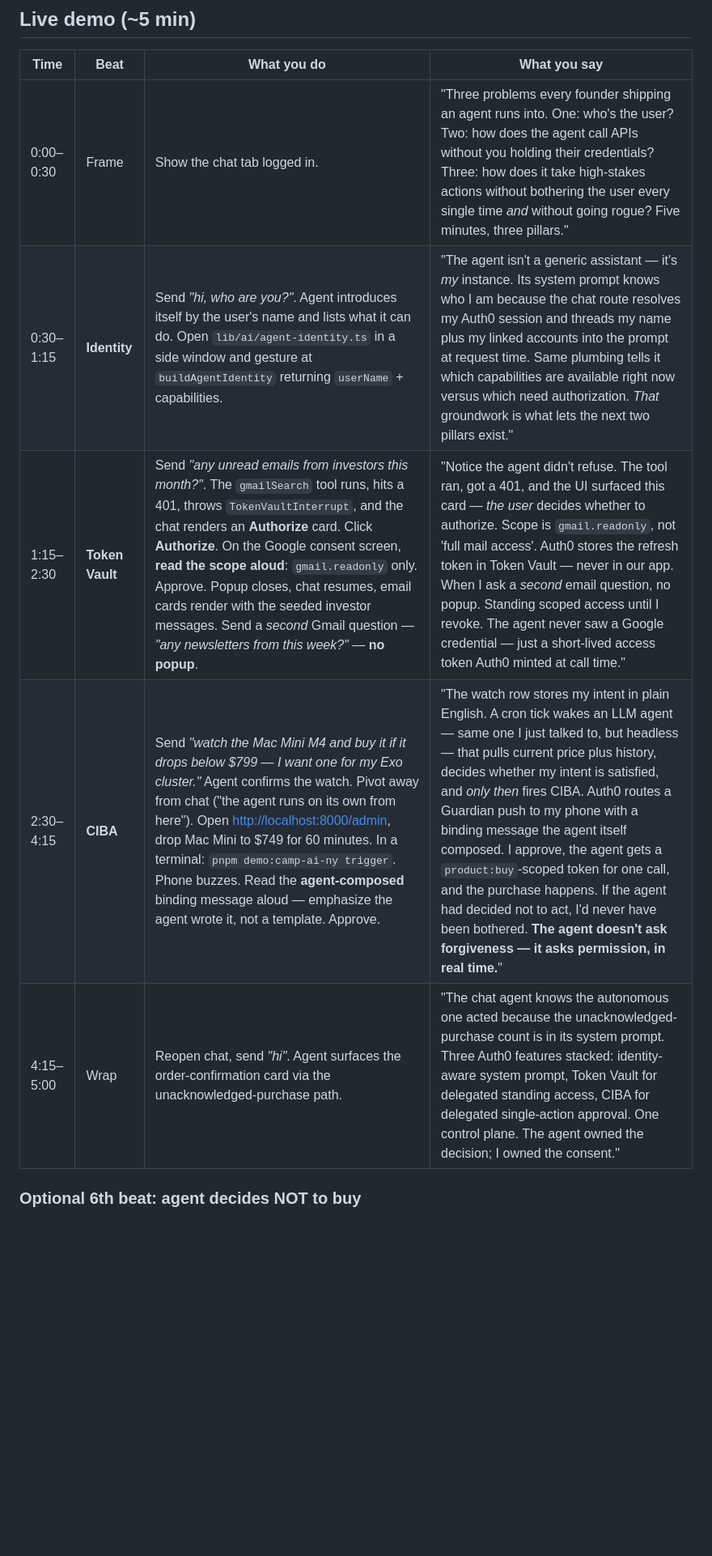
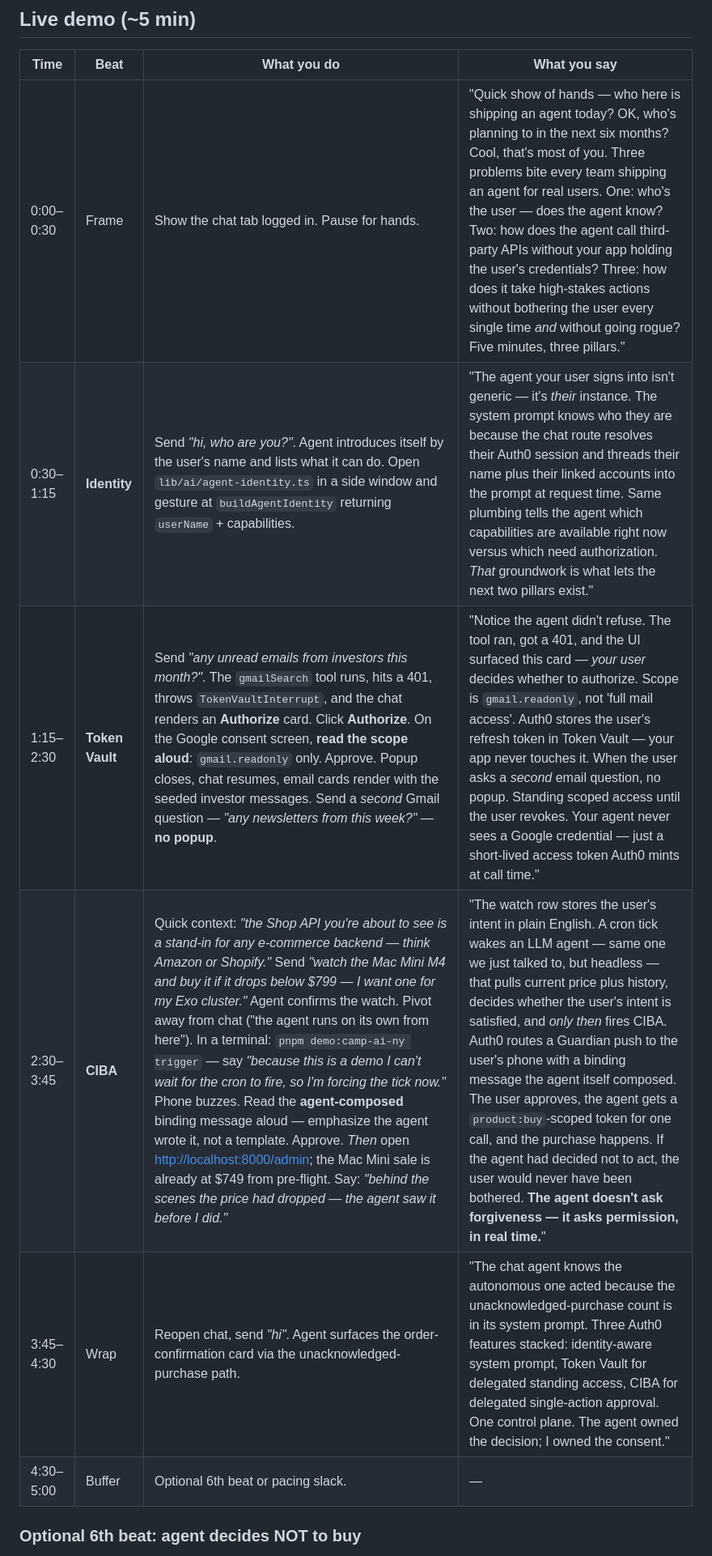
Before and after one commit to aydrian/i-agent-auth0-demo, a Markdown page: docs/demos/camp-ai-ny.md, the part around one of its changes. Shown at 81% size. GitHub-like rendering; blank space fills up the shorter version.

```diff
--- a/docs/demos/camp-ai-ny.md
+++ b/docs/demos/camp-ai-ny.md
@@ -49,11 +58,12 @@ Then open <http://localhost:3000/profile> and click **Disconnect** on the Google
 
 | Time | Beat | What you do | What you say |
 |---|---|---|---|
-| 0:00–0:30 | Frame | Show the chat tab logged in. | "Three problems every founder shipping an agent runs into. One: who's the user? Two: how does the agent call APIs without you holding their credentials? Three: how does it take high-stakes actions without bothering the user every single time *and* without going rogue? Five minutes, three pillars." |
-| 0:30–1:15 | **Identity** | Send *"hi, who are you?"*. Agent introduces itself by the user's name and lists what it can do. Open `lib/ai/agent-identity.ts` in a side window and gesture at `buildAgentIdentity` returning `userName` + capabilities. | "The agent isn't a generic assistant — it's *my* instance. Its system prompt knows who I am because the chat route resolves my Auth0 session and threads my name plus my linked accounts into the prompt at request time. Same plumbing tells it which capabilities are available right now versus which need authorization. *That* groundwork is what lets the next two pillars exist." |
-| 1:15–2:30 | **Token Vault** | Send *"any unread emails from investors this month?"*. The `gmailSearch` tool runs, hits a 401, throws `TokenVaultInterrupt`, and the chat renders an **Authorize** card. Click **Authorize**. On the Google consent screen, **read the scope aloud**: `gmail.readonly` only. Approve. Popup closes, chat resumes, email cards render with the seeded investor messages. Send a *second* Gmail question — *"any newsletters from this week?"* — **no popup**. | "Notice the agent didn't refuse. The tool ran, got a 401, and the UI surfaced this card — *the user* decides whether to authorize. Scope is `gmail.readonly`, not 'full mail access'. Auth0 stores the refresh token in Token Vault — never in our app. When I ask a *second* email question, no popup. Standing scoped access until I revoke. The agent never saw a Google credential — just a short-lived access token Auth0 minted at call time." |
-| 2:30–4:15 | **CIBA** | Send *"watch the Mac Mini M4 and buy it if it drops below $799 — I want one for my Exo cluster."* Agent confirms the watch. Pivot away from chat ("the agent runs on its own from here"). Open <http://localhost:8000/admin>, drop Mac Mini to $749 for 60 minutes. In a terminal: `pnpm demo:camp-ai-ny trigger`. Phone buzzes. Read the **agent-composed** binding message aloud — emphasize the agent wrote it, not a template. Approve. | "The watch row stores my intent in plain English. A cron tick wakes an LLM agent — same one I just talked to, but headless — that pulls current price plus history, decides whether my intent is satisfied, and *only then* fires CIBA. Auth0 routes a Guardian push to my phone with a binding message the agent itself composed. I approve, the agent gets a `product:buy`-scoped token for one call, and the purchase happens. If the agent had decided not to act, I'd never have been bothered. **The agent doesn't ask forgiveness — it asks permission, in real time.**" |
-| 4:15–5:00 | Wrap | Reopen chat, send *"hi"*. Agent surfaces the order-confirmation card via the unacknowledged-purchase path. | "The chat agent knows the autonomous one acted because the unacknowledged-purchase count is in its system prompt. Three Auth0 features stacked: identity-aware system prompt, Token Vault for delegated standing access, CIBA for delegated single-action approval. One control plane. The agent owned the decision; I owned the consent." |
+| 0:00–0:30 | Frame | Show the chat tab logged in. Pause for hands. | "Quick show of hands — who here is shipping an agent today? OK, who's planning to in the next six months? Cool, that's most of you. Three problems bite every team shipping an agent for real users. One: who's the user — does the agent know? Two: how does the agent call third-party APIs without your app holding the user's credentials? Three: how does it take high-stakes actions without bothering the user every single time *and* without going rogue? Five minutes, three pillars." |
+| 0:30–1:15 | **Identity** | Send *"hi, who are you?"*. Agent introduces itself by the user's name and lists what it can do. Open `lib/ai/agent-identity.ts` in a side window and gesture at `buildAgentIdentity` returning `userName` + capabilities. | "The agent your user signs into isn't generic — it's *their* instance. The system prompt knows who they are because the chat route resolves their Auth0 session and threads their name plus their linked accounts into the prompt at request time. Same plumbing tells the agent which capabilities are available right now versus which need authorization. *That* groundwork is what lets the next two pillars exist." |
+| 1:15–2:30 | **Token Vault** | Send *"any unread emails from investors this month?"*. The `gmailSearch` tool runs, hits a 401, throws `TokenVaultInterrupt`, and the chat renders an **Authorize** card. Click **Authorize**. On the Google consent screen, **read the scope aloud**: `gmail.readonly` only. Approve. Popup closes, chat resumes, email cards render with the seeded investor messages. Send a *second* Gmail question — *"any newsletters from this week?"* — **no popup**. | "Notice the agent didn't refuse. The tool ran, got a 401, and the UI surfaced this card — *your user* decides whether to authorize. Scope is `gmail.readonly`, not 'full mail access'. Auth0 stores the user's refresh token in Token Vault — your app never touches it. When the user asks a *second* email question, no popup. Standing scoped access until the user revokes. Your agent never sees a Google credential — just a short-lived access token Auth0 mints at call time." |
+| 2:30–3:45 | **CIBA** | Quick context: *"the Shop API you're about to see is a stand-in for any e-commerce backend — think Amazon or Shopify."* Send *"watch the Mac Mini M4 and buy it if it drops below $799 — I want one for my Exo cluster."* Agent confirms the watch. Pivot away from chat ("the agent runs on its own from here"). In a terminal: `pnpm demo:camp-ai-ny trigger` — say *"because this is a demo I can't wait for the cron to fire, so I'm forcing the tick now."* Phone buzzes. Read the **agent-composed** binding message aloud — emphasize the agent wrote it, not a template. Approve. *Then* open <http://localhost:8000/admin>; the Mac Mini sale is already at $749 from pre-flight. Say: *"behind the scenes the price had dropped — the agent saw it before I did."* | "The watch row stores the user's intent in plain English. A cron tick wakes an LLM agent — same one we just talked to, but headless — that pulls current price plus history, decides whether the user's intent is satisfied, and *only then* fires CIBA. Auth0 routes a Guardian push to the user's phone with a binding message the agent itself composed. The user approves, the agent gets a `product:buy`-scoped token for one call, and the purchase happens. If the agent had decided not to act, the user would never have been bothered. **The agent doesn't ask forgiveness — it asks permission, in real time.**" |
+| 3:45–4:30 | Wrap | Reopen chat, send *"hi"*. Agent surfaces the order-confirmation card via the unacknowledged-purchase path. | "The chat agent knows the autonomous one acted because the unacknowledged-purchase count is in its system prompt. Three Auth0 features stacked: identity-aware system prompt, Token Vault for delegated standing access, CIBA for delegated single-action approval. One control plane. The agent owned the decision; I owned the consent." |
+| 4:30–5:00 | Buffer | Optional 6th beat or pacing slack. | — |
 
 ### Optional 6th beat: agent decides NOT to buy
 
```
Also changed, not shown: other parts of docs/demos/camp-ai-ny.md (+9 -0 lines), docs/demos/camp-ai-ny-cta.md (added, +46 -0 lines), docs/demos/camp-ai-ny-cue-card.md (+29 -22 lines).
